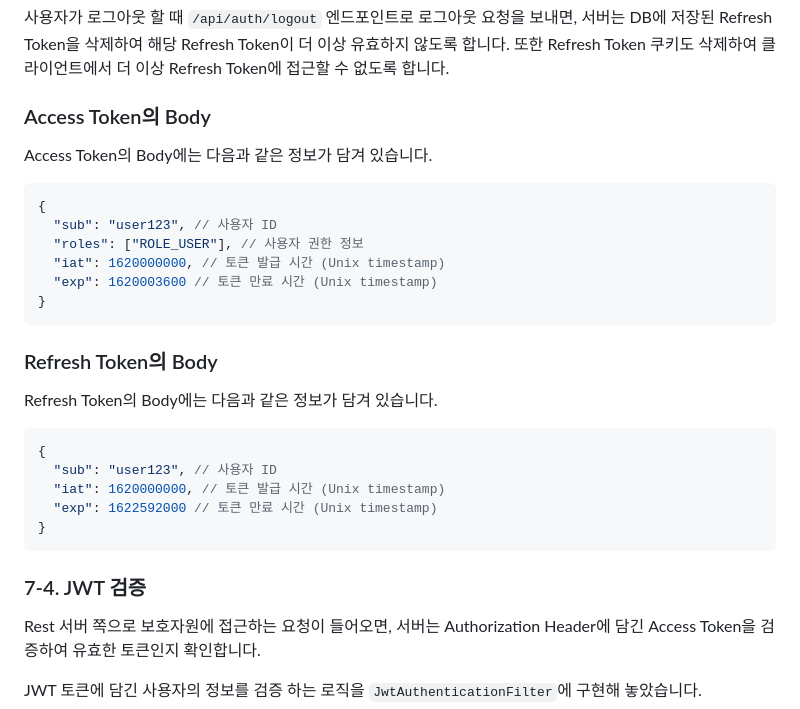
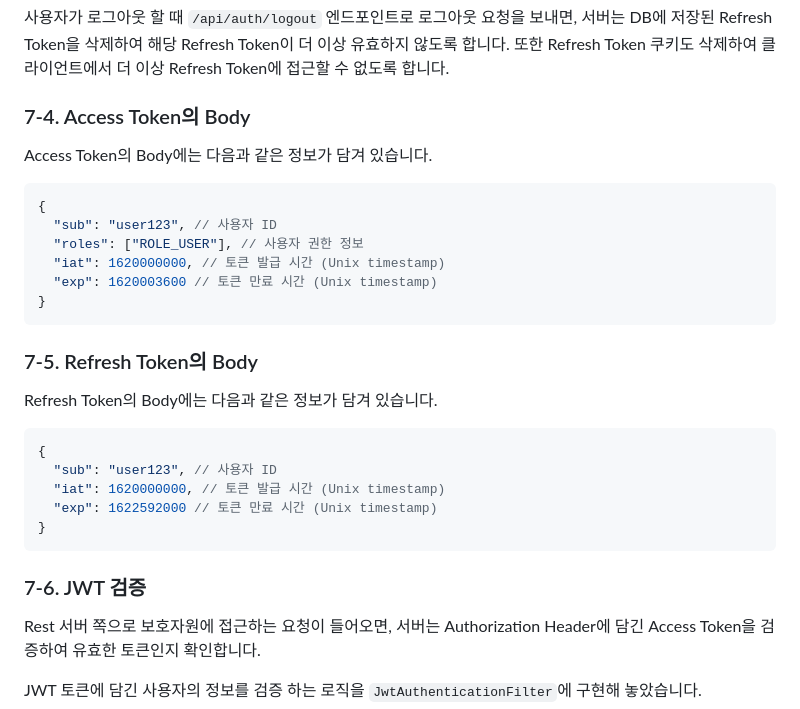
Before and after one commit to eenen123123/final_project_backend, a Markdown page: README.md, the part around one of its changes. Drawn GitHub-style.

````diff
--- a/README.md
+++ b/README.md
@@ -270,7 +273,7 @@ DB에 Refresh Token이 저장되어 있을 때 새로운 로그인 요청이 들
 
 사용자가 로그아웃 할 때 `/api/auth/logout` 엔드포인트로 로그아웃 요청을 보내면, 서버는 DB에 저장된 Refresh Token을 삭제하여 해당 Refresh Token이 더 이상 유효하지 않도록 합니다. 또한 Refresh Token 쿠키도 삭제하여 클라이언트에서 더 이상 Refresh Token에 접근할 수 없도록 합니다.
 
-### Access Token의 Body
+### 7-4. Access Token의 Body
 
 Access Token의 Body에는 다음과 같은 정보가 담겨 있습니다.
 
@@ -283,7 +286,7 @@ Access Token의 Body에는 다음과 같은 정보가 담겨 있습니다.
 }
 ```
 
-### Refresh Token의 Body
+### 7-5. Refresh Token의 Body
 
 Refresh Token의 Body에는 다음과 같은 정보가 담겨 있습니다.
 
@@ -295,7 +298,7 @@ Refresh Token의 Body에는 다음과 같은 정보가 담겨 있습니다.
 }
 ```
 
-### 7-4. JWT 검증
+### 7-6. JWT 검증
 
 Rest 서버 쪽으로 보호자원에 접근하는 요청이 들어오면, 서버는 Authorization Header에 담긴 Access Token을 검증하여 유효한 토큰인지 확인합니다.
 
````
Also changed, not shown: other parts of README.md (+15 -12 lines).
